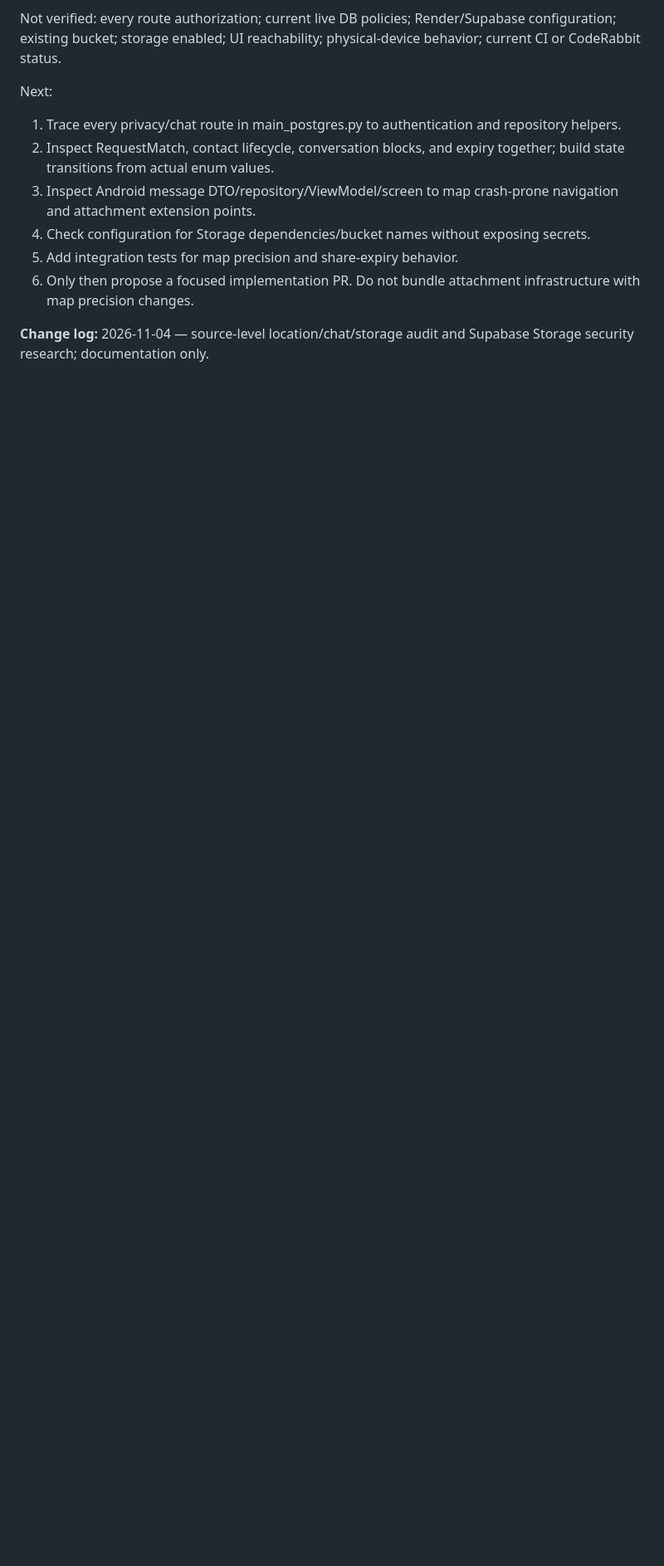
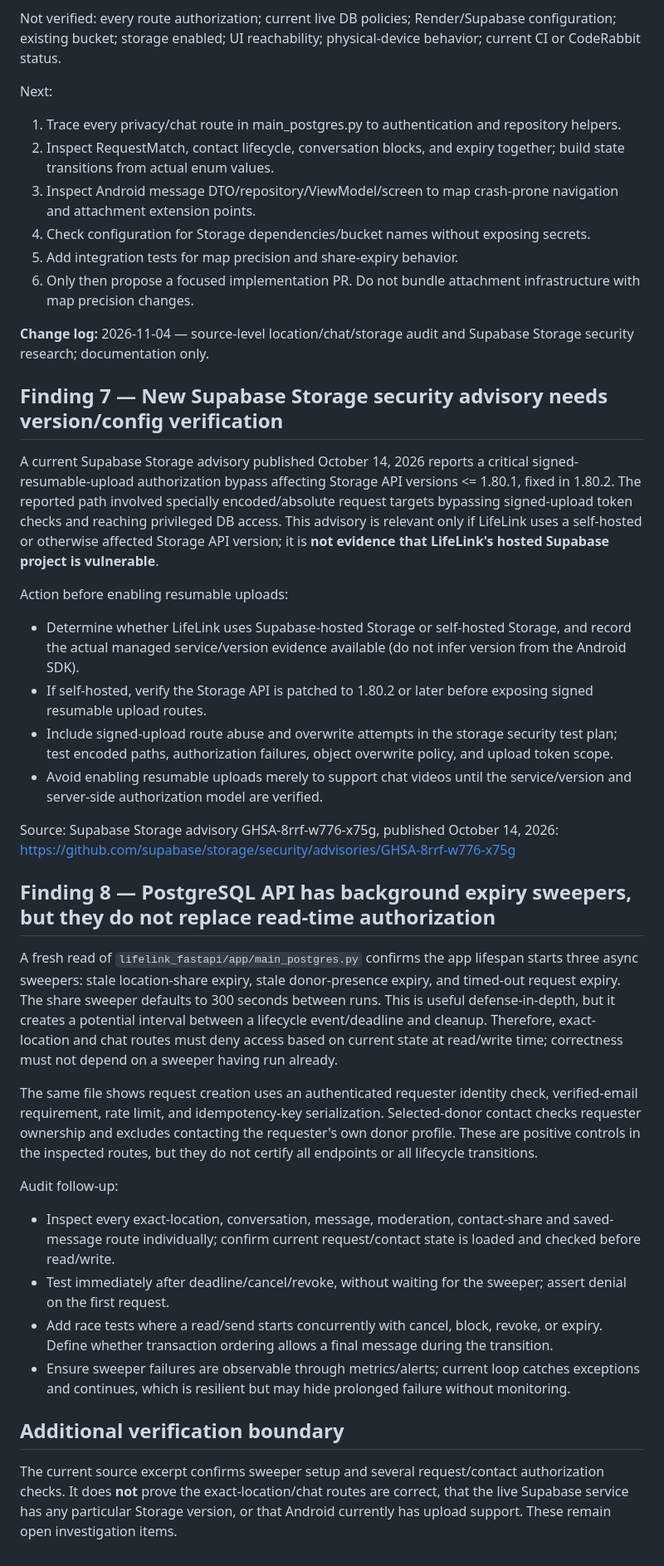
Before and after one commit to RamProjector/LifeLink, a Markdown page: docs/DEEP_SOURCE_AUDIT_LOCATION_CHAT_ATTACHMENTS.md, the part around the change. Shown at 83% size. Drawn GitHub-style; blank space fills up the shorter version.

Commit message:
docs: extend LifeLink audit with expiry and storage advisory findings

```diff
--- a/docs/DEEP_SOURCE_AUDIT_LOCATION_CHAT_ATTACHMENTS.md
+++ b/docs/DEEP_SOURCE_AUDIT_LOCATION_CHAT_ATTACHMENTS.md
@@ -155,3 +155,32 @@ Next:
 6. Only then propose a focused implementation PR. Do not bundle attachment infrastructure with map precision changes.
 
 **Change log:** 2026-11-04 — source-level location/chat/storage audit and Supabase Storage security research; documentation only.
+
+
+## Finding 7 — New Supabase Storage security advisory needs version/config verification
+
+A current Supabase Storage advisory published October 14, 2026 reports a critical signed-resumable-upload authorization bypass affecting Storage API versions <= 1.80.1, fixed in 1.80.2. The reported path involved specially encoded/absolute request targets bypassing signed-upload token checks and reaching privileged DB access. This advisory is relevant only if LifeLink uses a self-hosted or otherwise affected Storage API version; it is **not evidence that LifeLink's hosted Supabase project is vulnerable**.
+
+Action before enabling resumable uploads:
+- Determine whether LifeLink uses Supabase-hosted Storage or self-hosted Storage, and record the actual managed service/version evidence available (do not infer version from the Android SDK).
+- If self-hosted, verify the Storage API is patched to 1.80.2 or later before exposing signed resumable upload routes.
+- Include signed-upload route abuse and overwrite attempts in the storage security test plan; test encoded paths, authorization failures, object overwrite policy, and upload token scope.
+- Avoid enabling resumable uploads merely to support chat videos until the service/version and server-side authorization model are verified.
+
+Source: Supabase Storage advisory GHSA-8rrf-w776-x75g, published October 14, 2026: https://github.com/supabase/storage/security/advisories/GHSA-8rrf-w776-x75g
+
+## Finding 8 — PostgreSQL API has background expiry sweepers, but they do not replace read-time authorization
+
+A fresh read of `lifelink_fastapi/app/main_postgres.py` confirms the app lifespan starts three async sweepers: stale location-share expiry, stale donor-presence expiry, and timed-out request expiry. The share sweeper defaults to 300 seconds between runs. This is useful defense-in-depth, but it creates a potential interval between a lifecycle event/deadline and cleanup. Therefore, exact-location and chat routes must deny access based on current state at read/write time; correctness must not depend on a sweeper having run already.
+
+The same file shows request creation uses an authenticated requester identity check, verified-email requirement, rate limit, and idempotency-key serialization. Selected-donor contact checks requester ownership and excludes contacting the requester's own donor profile. These are positive controls in the inspected routes, but they do not certify all endpoints or all lifecycle transitions.
+
+Audit follow-up:
+- Inspect every exact-location, conversation, message, moderation, contact-share and saved-message route individually; confirm current request/contact state is loaded and checked before read/write.
+- Test immediately after deadline/cancel/revoke, without waiting for the sweeper; assert denial on the first request.
+- Add race tests where a read/send starts concurrently with cancel, block, revoke, or expiry. Define whether transaction ordering allows a final message during the transition.
+- Ensure sweeper failures are observable through metrics/alerts; current loop catches exceptions and continues, which is resilient but may hide prolonged failure without monitoring.
+
+## Additional verification boundary
+
+The current source excerpt confirms sweeper setup and several request/contact authorization checks. It does **not** prove the exact-location/chat routes are correct, that the live Supabase service has any particular Storage version, or that Android currently has upload support. These remain open investigation items.
```
